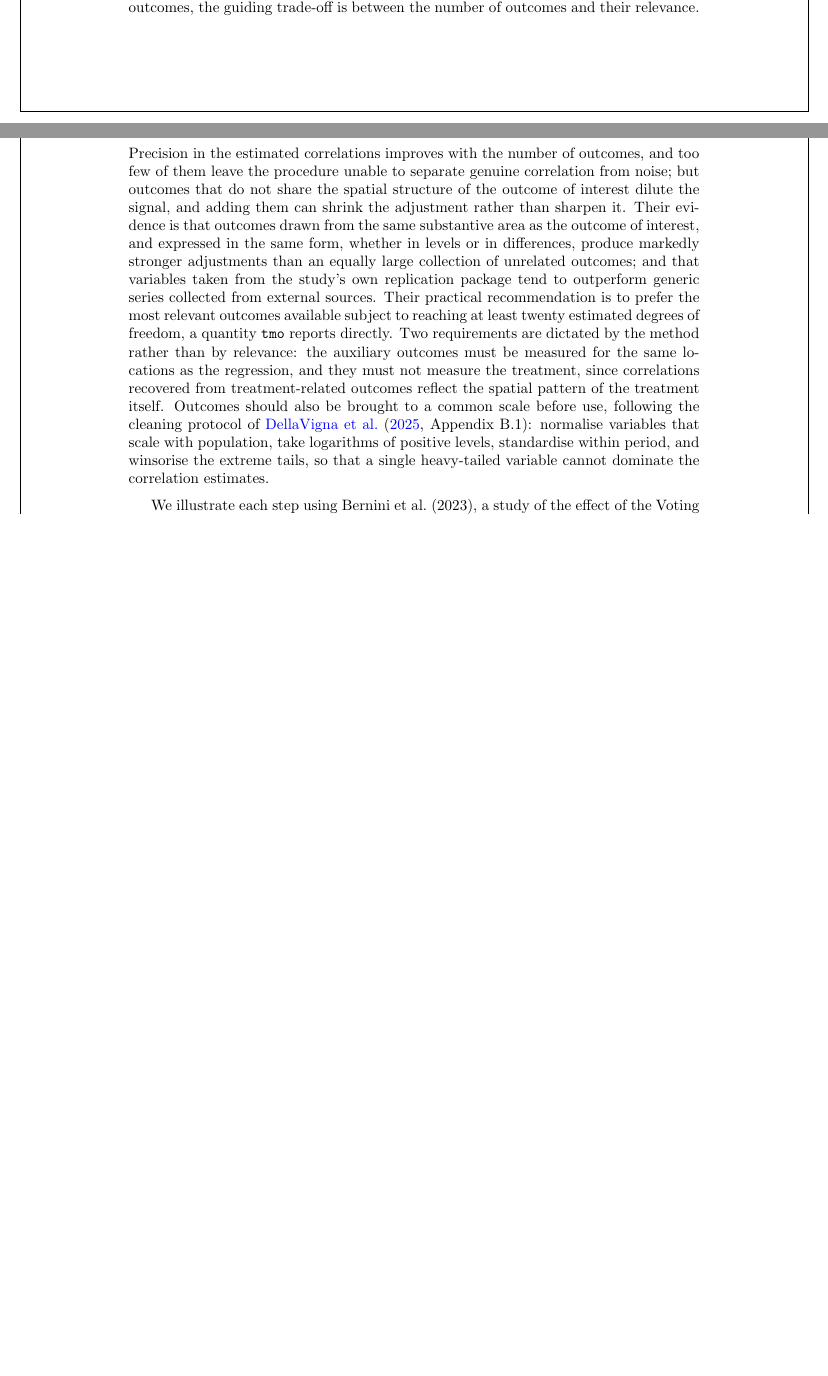
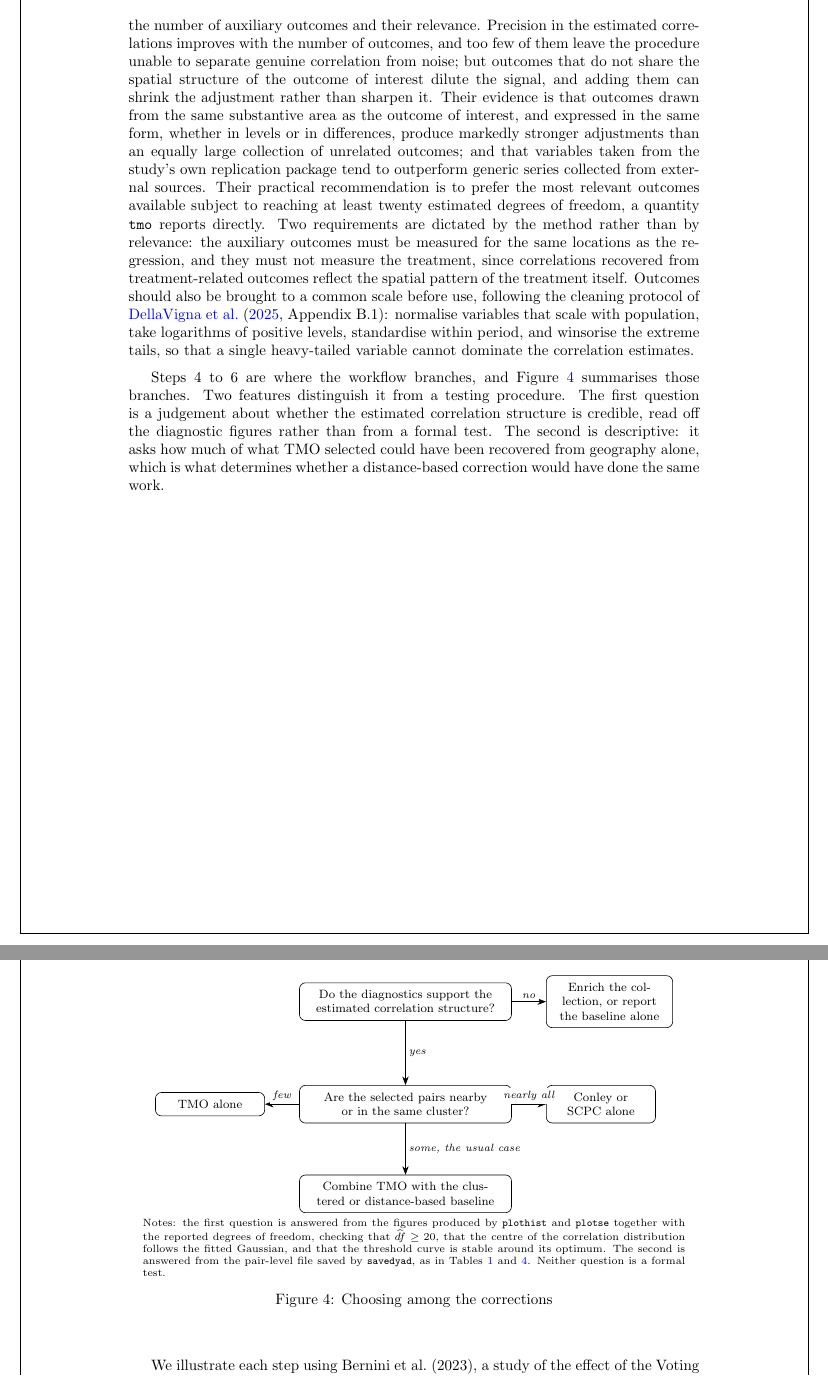
Before and after one commit to nparis18/tmo, a LaTeX thesis (SJ/paper/spatial.tex): two parts of pages 23 and 24 of 37 before the commit and two parts of pages 24 and 25 of 38 after it, joined at a grey line, cut so that both start at the same text, the shorter picture padded with empty space. Compiled offline with pdfLaTeX; a LaTeX package or settings file that is missing is left out.

Commit message:
Add a decision figure summarising the choice among corrections
The seven-step workflow read as a list of instructions, and the branch
points were buried in prose. Figure 4 now shows them directly, in the
style of the flowchart Becker et al. use for the spatial-unit-root
procedure: the diagnostics question, then the geography question, with
its three outcomes (TMO alone, a distance-based correction alone, or the
combination, which is the usual case).

Two departures from that model are deliberate. The nodes are not written
as tests with reject/do-not-reject branches, because neither question is
a formal test: the first is a judgement read off the diagnostic figures,
the second is the descriptive exercise of Tables 1 and 4. The figure note
says so explicitly, and the text introducing it makes the same point.

Also reorders the guide so the outcome-selection discussion (step 2)
precedes the branching figure (steps 4 to 6) rather than following it,
and adds tikz to the preamble. Compiles 0/0/0.

Co-Authored-By: Claude Fable 5 <noreply@anthropic.com>

```diff
--- a/SJ/paper/spatial.tex
+++ b/SJ/paper/spatial.tex
@@ -38,6 +38,8 @@
 \usepackage{graphicx}
 \usepackage{booktabs}
 \usepackage{longtable}
+\usepackage{tikz}
+\usetikzlibrary{shapes.geometric,arrows.meta,positioning,calc}
 \usepackage{float}
 \usepackage{subfloat}
 \usepackage{verbatim}
@@ -580,7 +582,39 @@ The examples so far document how to run the command.  For a researcher consideri
   \item \textbf{Report the sensitivity of the adjustment to the outcome collection}, along with the outcome list itself.
 \end{enumerate}
 
-Steps 2 and 4 carry most of the weight, and both are discussed at length by \citet{Dellavignaetal2025}, whose recommendations we summarise here.  On the collection of outcomes, the guiding trade-off is between the number of outcomes and their relevance.  Precision in the estimated correlations improves with the number of outcomes, and too few of them leave the procedure unable to separate genuine correlation from noise; but outcomes that do not share the spatial structure of the outcome of interest dilute the signal, and adding them can shrink the adjustment rather than sharpen it.  Their evidence is that outcomes drawn from the same substantive area as the outcome of interest, and expressed in the same form, whether in levels or in differences, produce markedly stronger adjustments than an equally large collection of unrelated outcomes; and that variables taken from the study's own replication package tend to outperform generic series collected from external sources.  Their practical recommendation is to prefer the most relevant outcomes available subject to reaching at least twenty estimated degrees of freedom, a quantity {\tt tmo} reports directly.  Two requirements are dictated by the method rather than by relevance: the auxiliary outcomes must be measured for the same locations as the regression, and they must not measure the treatment, since correlations recovered from treatment-related outcomes reflect the spatial pattern of the treatment itself.  Outcomes should also be brought to a common scale before use, following the cleaning protocol of \citet[Appendix B.1]{Dellavignaetal2025}: normalise variables that scale with population, take logarithms of positive levels, standardise within period, and winsorise the extreme tails, so that a single heavy-tailed variable cannot dominate the correlation estimates.
+Step 2 carries most of the weight, and it is discussed at length by \citet{Dellavignaetal2025}, whose recommendations we summarise here.  The guiding trade-off is between the number of auxiliary outcomes and their relevance.  Precision in the estimated correlations improves with the number of outcomes, and too few of them leave the procedure unable to separate genuine correlation from noise; but outcomes that do not share the spatial structure of the outcome of interest dilute the signal, and adding them can shrink the adjustment rather than sharpen it.  Their evidence is that outcomes drawn from the same substantive area as the outcome of interest, and expressed in the same form, whether in levels or in differences, produce markedly stronger adjustments than an equally large collection of unrelated outcomes; and that variables taken from the study's own replication package tend to outperform generic series collected from external sources.  Their practical recommendation is to prefer the most relevant outcomes available subject to reaching at least twenty estimated degrees of freedom, a quantity {\tt tmo} reports directly.  Two requirements are dictated by the method rather than by relevance: the auxiliary outcomes must be measured for the same locations as the regression, and they must not measure the treatment, since correlations recovered from treatment-related outcomes reflect the spatial pattern of the treatment itself.  Outcomes should also be brought to a common scale before use, following the cleaning protocol of \citet[Appendix B.1]{Dellavignaetal2025}: normalise variables that scale with population, take logarithms of positive levels, standardise within period, and winsorise the extreme tails, so that a single heavy-tailed variable cannot dominate the correlation estimates.
+
+Steps 4 to 6 are where the workflow branches, and Figure \ref{fig:decision} summarises those branches.  Two features distinguish it from a testing procedure.  The first question is a judgement about whether the estimated correlation structure is credible, read off the diagnostic figures rather than from a formal test.  The second is descriptive: it asks how much of what TMO selected could have been recovered from geography alone, which is what determines whether a distance-based correction would have done the same work.
+
+\begin{figure}[H]
+\centering
+\caption{Choosing among the corrections}
+\label{fig:decision}
+\begin{tikzpicture}[
+  font=\footnotesize,
+  box/.style={draw, rounded corners, align=center, inner sep=5pt},
+  dec/.style={box, text width=46mm},
+  act/.style={box, text width=22mm},
+  arr/.style={-{Stealth[length=2mm]}},
+  lab/.style={font=\scriptsize\itshape, inner sep=2pt, fill=white}
+]
+% decision nodes on the centre line
+\node[dec] (diag) {Do the diagnostics support the\\estimated correlation structure?};
+\node[dec, below=15mm of diag] (geo) {Are the selected pairs nearby\\or in the same cluster?};
+% outcomes
+\node[act, right=8mm of diag, text width=26mm] (fail) {Enrich the collection, or report the baseline alone};
+\node[act, left=8mm of geo]  (few)  {TMO alone};
+\node[act, right=8mm of geo] (many) {Conley or SCPC alone};
+\node[act, below=12mm of geo, text width=46mm] (both) {Combine TMO with the clustered or distance-based baseline};
+\draw[arr] (diag) -- node[lab, above] {no} (fail);
+\draw[arr] (diag) -- node[lab, right] {yes} (geo);
+\draw[arr] (geo)  -- node[lab, above] {few} (few);
+\draw[arr] (geo)  -- node[lab, above] {nearly all} (many);
+\draw[arr] (geo)  -- node[lab, right] {some, the usual case} (both);
+\end{tikzpicture}
+\par\smallskip
+\begin{minipage}{0.95\linewidth}\scriptsize Notes: the first question is answered from the figures produced by {\tt plothist} and {\tt plotse} together with the reported degrees of freedom, checking that $\widehat{df}\geq 20$, that the centre of the correlation distribution follows the fitted Gaussian, and that the threshold curve is stable around its optimum.  The second is answered from the pair-level file saved by {\tt savedyad}, as in Tables \ref{tab:bernpredictors} and \ref{tab:bazzipredictors}.  Neither question is a formal test.\end{minipage}
+\end{figure}
 
 We illustrate each step using Bernini et al.\ (2023), a study of the effect of the Voting Rights Act on Black office-holding across 971 Southern counties.  All auxiliary outcomes are drawn from the paper's replication package, so every step below can be reproduced directly from publicly available materials.
 
```
Also changed, not shown: 1 other file.
